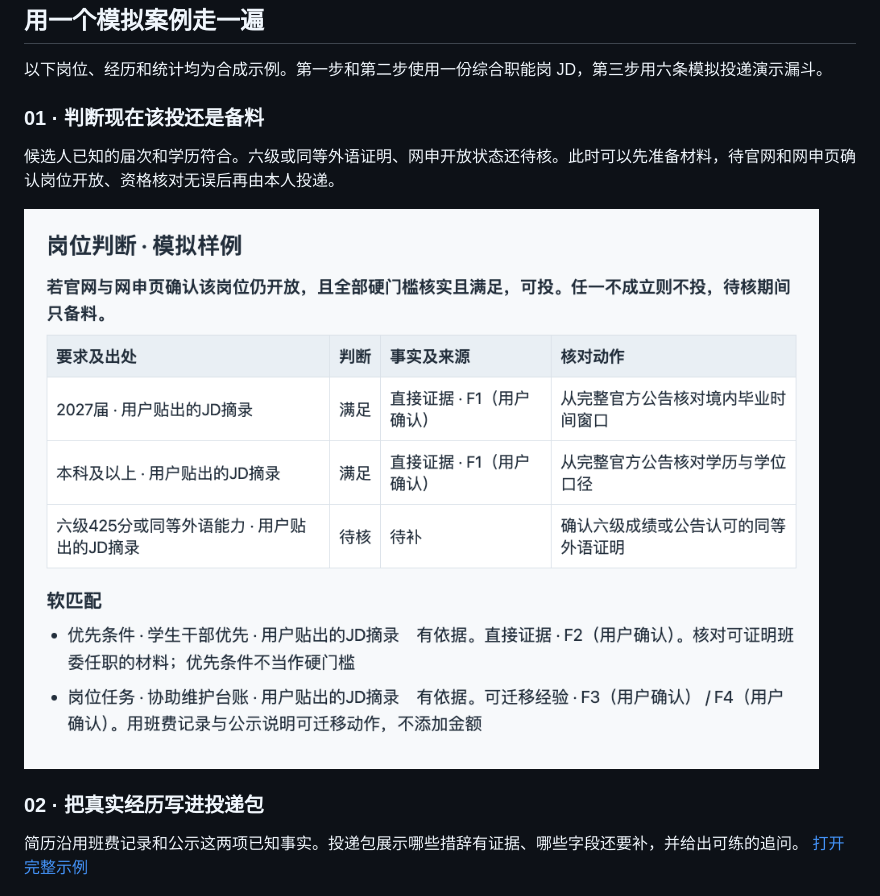
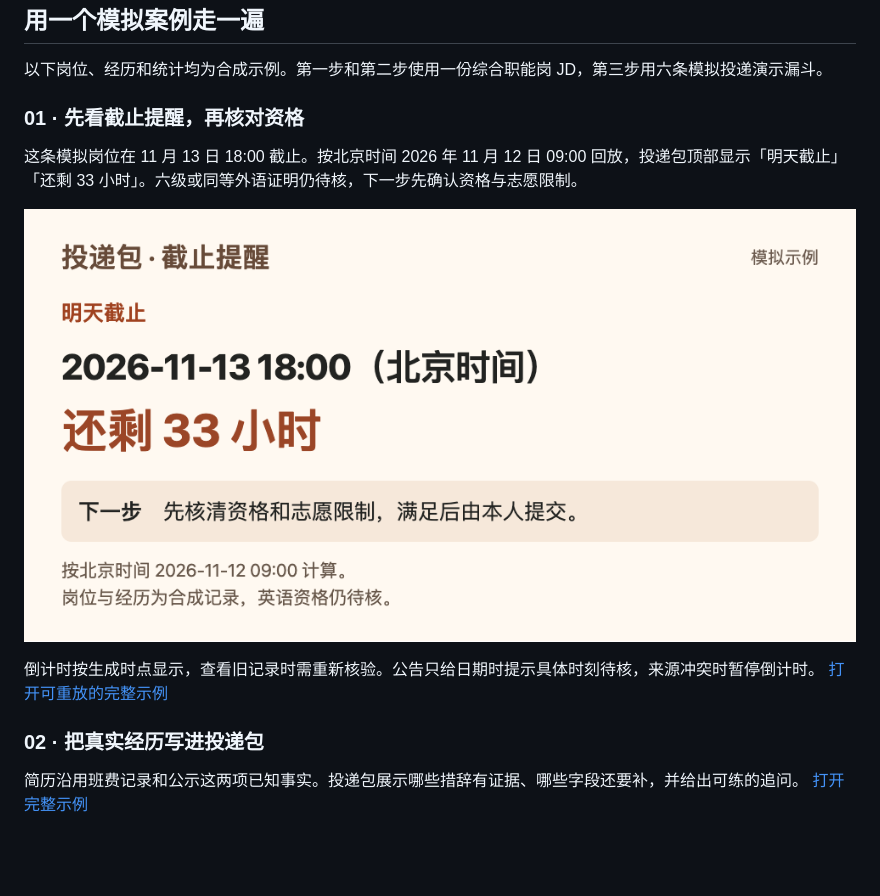
Before and after one commit to isook527/campus-recruiting-skill, a Markdown page: README.md, the part around one of its changes. Drawn GitHub-style; pictures changed too: docs/images/v1.3.1-deadline.png (added); blank space fills up the shorter version.

```diff
--- a/README.md
+++ b/README.md
@@ -33,11 +35,13 @@ This open-source agent skill helps you prepare and track campus job applications
 
 以下岗位、经历和统计均为合成示例。第一步和第二步使用一份综合职能岗 JD，第三步用六条模拟投递演示漏斗。
 
-### 01 · 判断现在该投还是备料
+### 01 · 先看截止提醒，再核对资格
 
-候选人已知的届次和学历符合。六级或同等外语证明、网申开放状态还待核。此时可以先准备材料，待官网和网申页确认岗位开放、资格核对无误后再由本人投递。
+这条模拟岗位在 11 月 13 日 18:00 截止。按北京时间 2026 年 11 月 12 日 09:00 回放，投递包顶部显示「明天截止」「还剩 33 小时」。六级或同等外语证明仍待核，下一步先确认资格与志愿限制。
 
-![岗位判断示例。网申状态与英语要求待核，班费记录列为可迁移经验。](docs/images/job-check.png)
+![投递包顶部的截止提醒，显示明天截止、北京时间、剩余33小时和资格核验动作，计算时点为2026年11月12日09:00。](docs/images/v1.3.1-deadline.png)
+
+倒计时按生成时点显示，查看旧记录时需重新核验。公告只给日期时提示具体时刻待核，来源冲突时暂停倒计时。 [打开可重放的完整示例](examples/deadline-visibility.md)
 
 ### 02 · 把真实经历写进投递包
 
```
Also changed, not shown: other parts of README.md (+8 -4 lines), docs/images/v1.3.1-overview.png (added).
